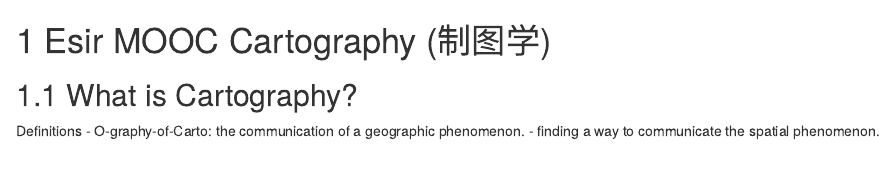
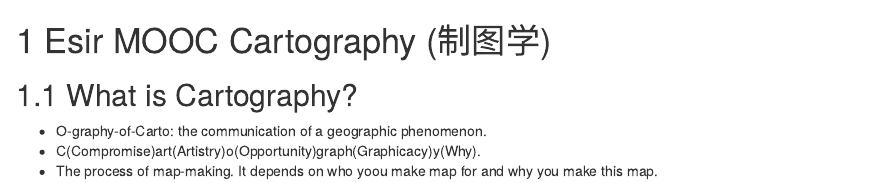
Before and after one commit to GISerDaiShaoqing/notes, an R Markdown document (01-intro.Rmd): the page in a window 1100 px wide, from its top. Rendered offline with R 4.5, knitr and Pandoc, with nearby package versions; drawn as R Markdown's standard HTML page in place of the format the file asks for.

Commit message:
first commit

```diff
--- a/01-intro.Rmd
+++ b/01-intro.Rmd
@@ -2,6 +2,6 @@
 
 ## What is Cartography?
 
-Definitions
 - O-graphy-of-Carto: the communication of a geographic phenomenon.
-- finding a way to communicate the spatial phenomenon.
+- C(Compromise)art(Artistry)o(Opportunity)graph(Graphicacy)y(Why).
+- The process of map-making. It depends on who yoou make map for and why you make this map.
```
